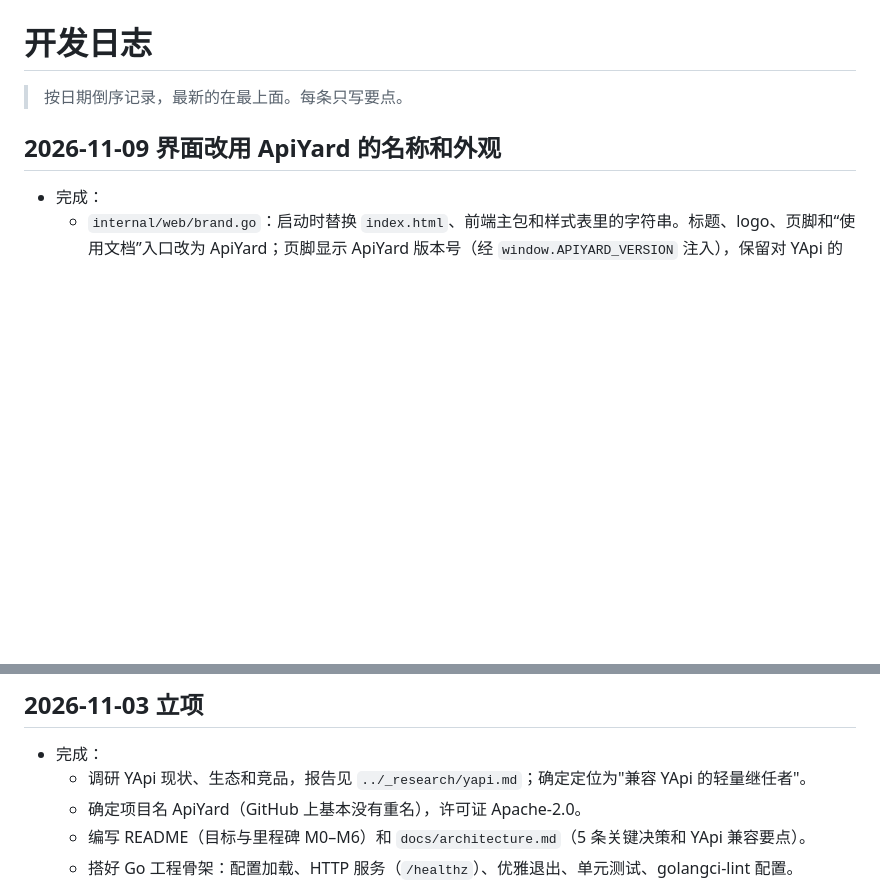
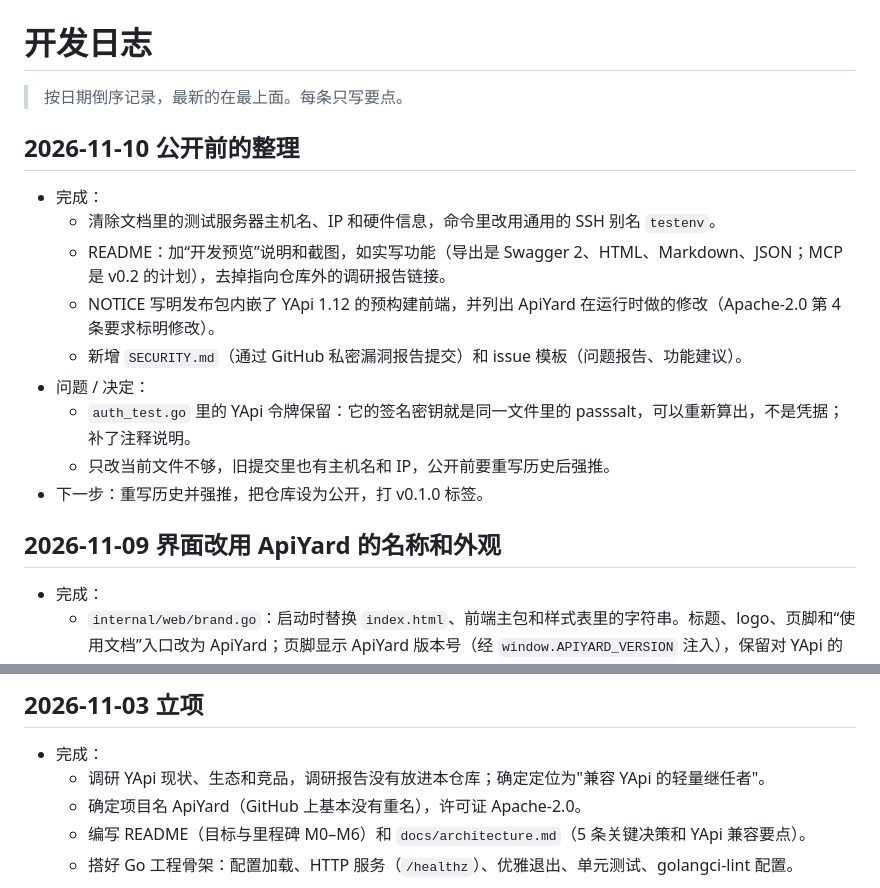
Before and after one commit to PandaPanY/apiyard, a Markdown page: DEVLOG.md, 2 parts joined by grey strips. Drawn GitHub-style; blank space fills up the shorter version.

```diff
--- a/DEVLOG.md
+++ b/DEVLOG.md
@@ -1,6 +1,18 @@
 # 开发日志
 
 > 按日期倒序记录，最新的在最上面。每条只写要点。
+
+## 2026-11-10 公开前的整理
+
+- 完成：
+  - 清除文档里的测试服务器主机名、IP 和硬件信息，命令里改用通用的 SSH 别名 `testenv`。
+  - README：加“开发预览”说明和截图，如实写功能（导出是 Swagger 2、HTML、Markdown、JSON；MCP 是 v0.2 的计划），去掉指向仓库外的调研报告链接。
+  - NOTICE 写明发布包内嵌了 YApi 1.12 的预构建前端，并列出 ApiYard 在运行时做的修改（Apache-2.0 第 4 条要求标明修改）。
+  - 新增 `SECURITY.md`（通过 GitHub 私密漏洞报告提交）和 issue 模板（问题报告、功能建议）。
+- 问题 / 决定：
+  - `auth_test.go` 里的 YApi 令牌保留：它的签名密钥就是同一文件里的 passsalt，可以重新算出，不是凭据；补了注释说明。
+  - 只改当前文件不够，旧提交里也有主机名和 IP，公开前要重写历史后强推。
+- 下一步：重写历史并强推，把仓库设为公开，打 v0.1.0 标签。
 
 ## 2026-11-09 界面改用 ApiYard 的名称和外观
 
@@ -312,7 +324,7 @@
 ## 2026-11-03 立项
 
 - 完成：
-  - 调研 YApi 现状、生态和竞品，报告见 `../_research/yapi.md`；确定定位为"兼容 YApi 的轻量继任者"。
+  - 调研 YApi 现状、生态和竞品，调研报告没有放进本仓库；确定定位为"兼容 YApi 的轻量继任者"。
   - 确定项目名 ApiYard（GitHub 上基本没有重名），许可证 Apache-2.0。
   - 编写 README（目标与里程碑 M0–M6）和 `docs/architecture.md`（5 条关键决策和 YApi 兼容要点）。
   - 搭好 Go 工程骨架：配置加载、HTTP 服务（`/healthz`）、优雅退出、单元测试、golangci-lint 配置。
```
Also changed, not shown: README.md (+17 -7 lines), SECURITY.md (added, +23 -0 lines), docs/images/interface-detail.png (added), docs/images/interfaces.png (added), docs/images/login.png (added), 5 other files.
